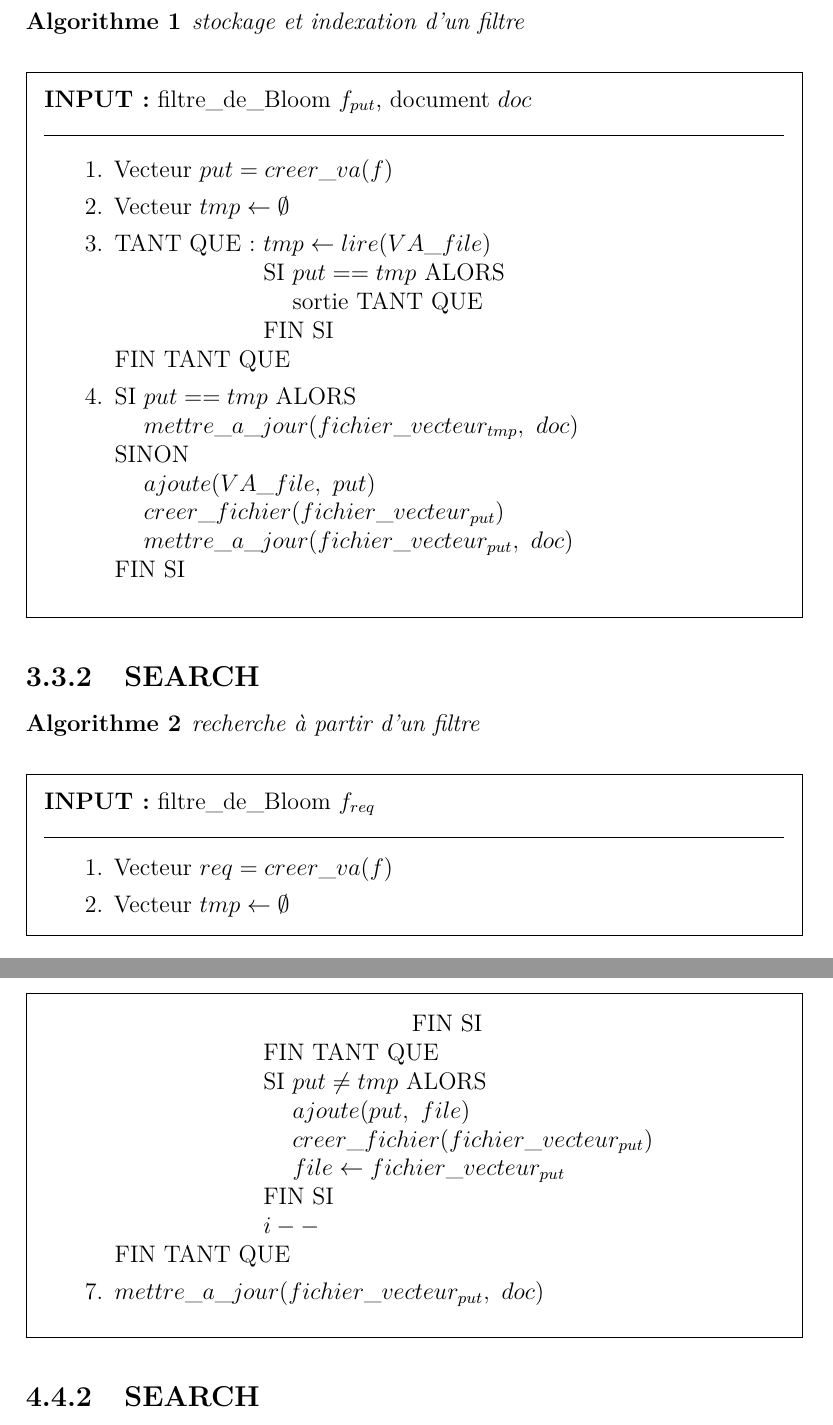
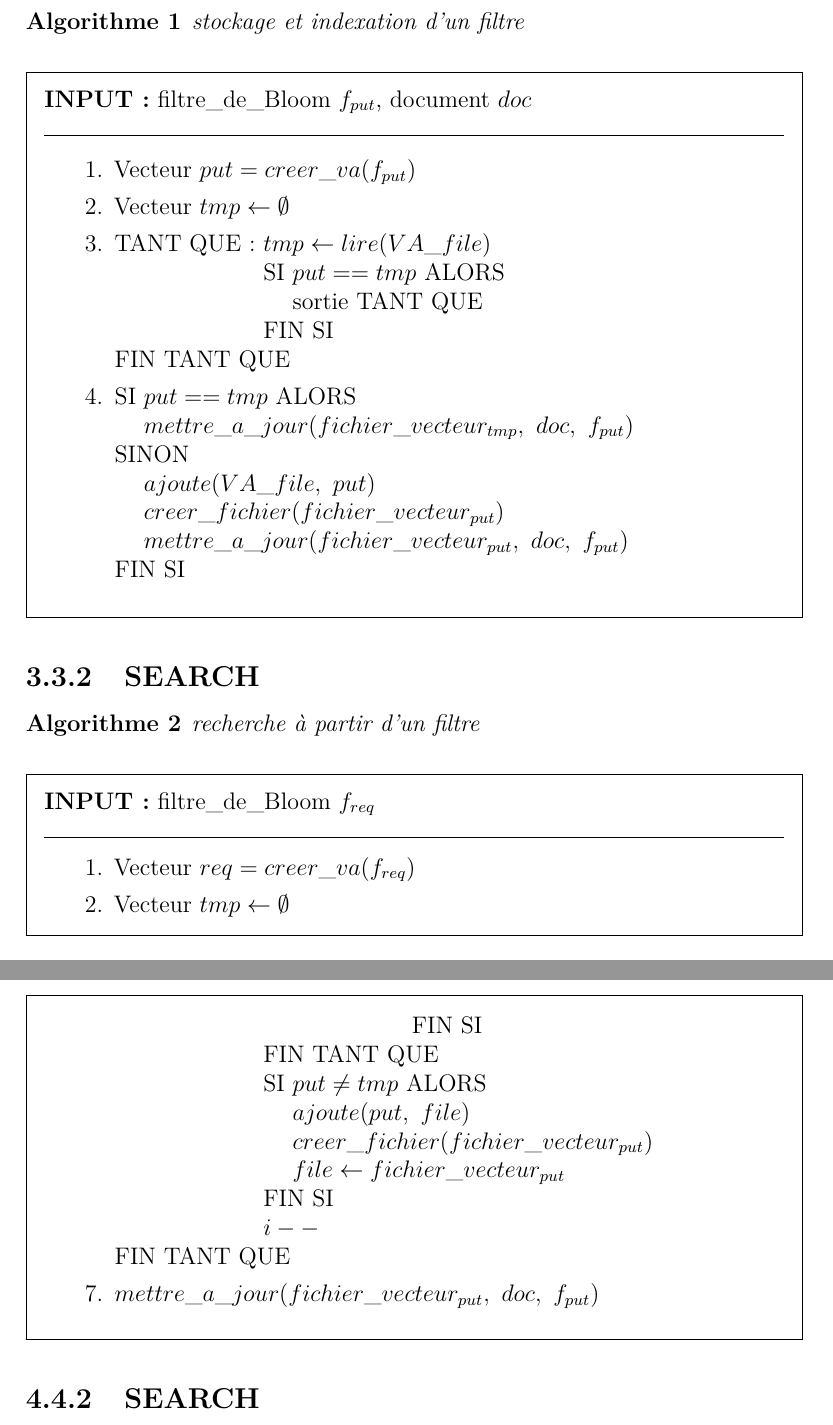
Before and after one commit to uwevil/PSAR_2015, a LaTeX document (cachier_des_charges.tex): two parts of pages 9 and 13 of 14, joined at a grey line, cut so that both start at the same text. Compiled offline with pdfLaTeX.

Commit message:
correction grammaire
un peu français

```diff
--- a/cachier_des_charges.tex
+++ b/cachier_des_charges.tex
@@ -150,7 +152,7 @@ En outre, l’application doit assurer les services suivants :
 		\noindent\rule{\linewidth}{0.5pt}
 
 		\begin{enumerate}
-		\item Vecteur $put = creer\_va(f) $
+		\item Vecteur $put = creer\_va(f_{put}) $
 		\item Vecteur $tmp \leftarrow \emptyset$
 		\item
 		\begin{tabbing}
@@ -163,11 +165,11 @@ En outre, l’application doit assurer les services suivants :
 		\item
 		\begin{tabbing}
 			SI \= $put == tmp $ ALORS\\
-			\> $mettre\_a\_jour (fichier\_vecteur_{tmp},\ doc)$\\
+			\> $mettre\_a\_jour (fichier\_vecteur_{tmp},\ doc,\ f_{put})$\\
 			SINON\\
 			\> $ajoute(VA\_file,\ put)$\\
 			\> $creer\_fichier(fichier\_vecteur_{put})$\\
-			\> $mettre\_a\_jour (fichier\_vecteur_{put},\ doc)$\\
+			\> $mettre\_a\_jour (fichier\_vecteur_{put},\ doc,\ f_{put})$\\
 			FIN SI
 		\end{tabbing}
 		\end{enumerate}
@@ -184,7 +186,7 @@ En outre, l’application doit assurer les services suivants :
 		\textbf{INPUT:} filtre\_de\_Bloom $f_{req}$
 		\noindent\rule{\linewidth}{0.5pt}
 		\begin{enumerate}
-			\item Vecteur $req = creer\_va(f) $
+			\item Vecteur $req = creer\_va(f_{req}) $
 			\item Vecteur $tmp \leftarrow \emptyset$
 			\item
 			\begin{tabbing}
@@ -271,7 +273,7 @@ En outre, l’application doit assurer les services suivants :
 				\> $i--$\\
 				FIN TANT QUE
 			\end{tabbing}
-			\item $mettre\_a\_jour(fichier\_vecteur_{put},\ doc)$
+			\item $mettre\_a\_jour(fichier\_vecteur_{put},\ doc,\ f_{put})$
 		\end{enumerate}
 		\end{framed}
 	\end{flushleft}
```
Also changed, not shown: cachier_des_charges.tex (4 more changed lines).
